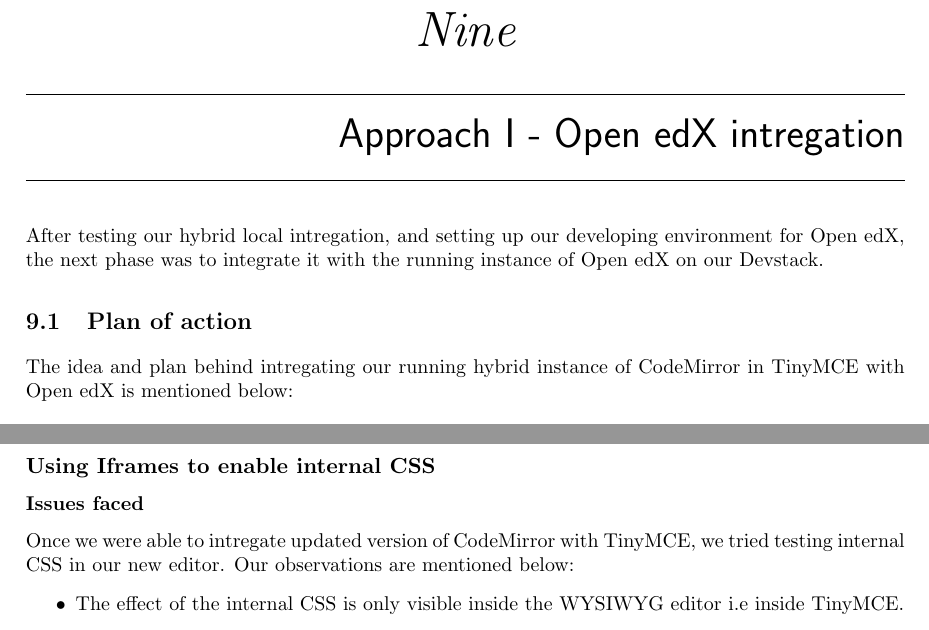
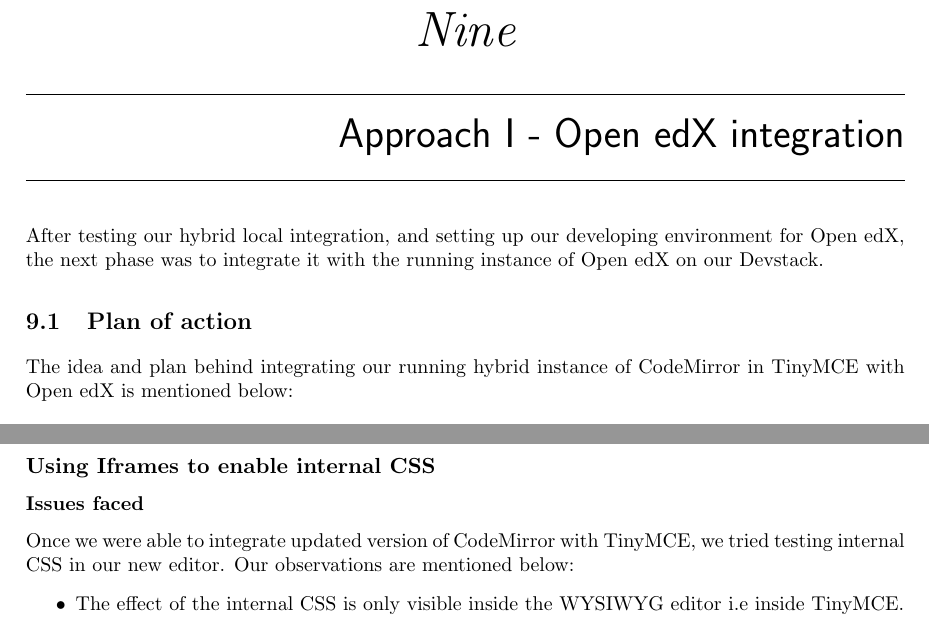
Before and after one commit to srijan-96/Report, a LaTeX book (Mid-final/LateX/report-latex.tex, which reads Mid-final/LateX/part2_1.tex): two parts of pages 35 and 36 of 56, joined at a grey line, cut so that both start at the same text. Compiled offline with pdfLaTeX.

Commit message:
Update part2_1.tex

```diff
--- a/Mid-final/LateX/part2_1.tex
+++ b/Mid-final/LateX/part2_1.tex
@@ -1,8 +1,8 @@
-\chapter{Approach I - Open edX intregation}
-After testing our hybrid local intregation, and setting up our developing environment for Open edX,
+\chapter{Approach I - Open edX integration}
+After testing our hybrid local integration, and setting up our developing environment for Open edX,
 the next phase was to integrate it with the running instance of Open edX on our Devstack.
 \section{Plan of action}
-The idea and plan behind intregating our running hybrid instance of CodeMirror in TinyMCE with
+The idea and plan behind integrating our running hybrid instance of CodeMirror in TinyMCE with
 Open edX is mentioned below:
 \begin{enumerate}
 \item\textbf{Indentation and code folding features}
@@ -46,7 +46,7 @@
 
 \subsection{Using Iframes to enable internal CSS}
 \subsubsection{Issues faced}
-Once we were able to intregate updated version of CodeMirror with TinyMCE, we tried testing
+Once we were able to integrate updated version of CodeMirror with TinyMCE, we tried testing
 internal CSS in our new editor. Our observations are mentioned below:
 \begin{itemize}
 \item  The effect of the internal CSS is only visible inside the WYSIWYG editor i.e inside
```
